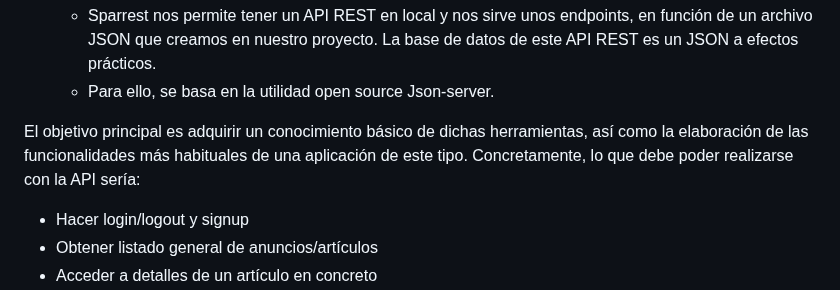
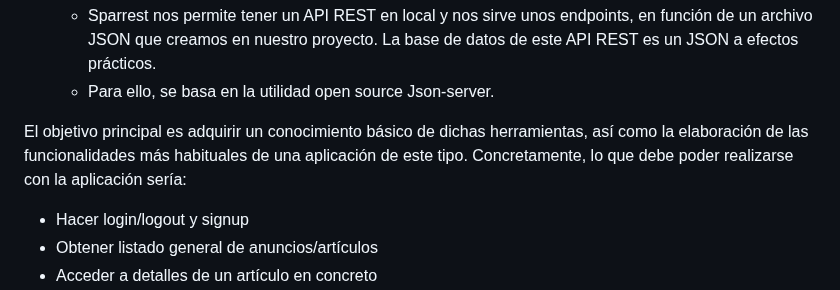
Before and after one commit to Darrlop/ejercicio-frontend-js, a Markdown page: README.md, the part around the change. GitHub-like rendering.

Commit message:
corrección de erratas

```diff
--- a/README.md
+++ b/README.md
@@ -15,7 +15,7 @@ Se utilizará:
   - Para ello, se basa en la utilidad open source Json-server.
 
 El objetivo principal es adquirir un conocimiento básico de dichas herramientas, así como la elaboración de las funcionalidades más habituales de una aplicación de este tipo.
-Concretamente, lo que debe poder realizarse con la API sería:
+Concretamente, lo que debe poder realizarse con la aplicación sería:
 
   - Hacer login/logout y signup
   - Obtener listado general de anuncios/artículos
```
